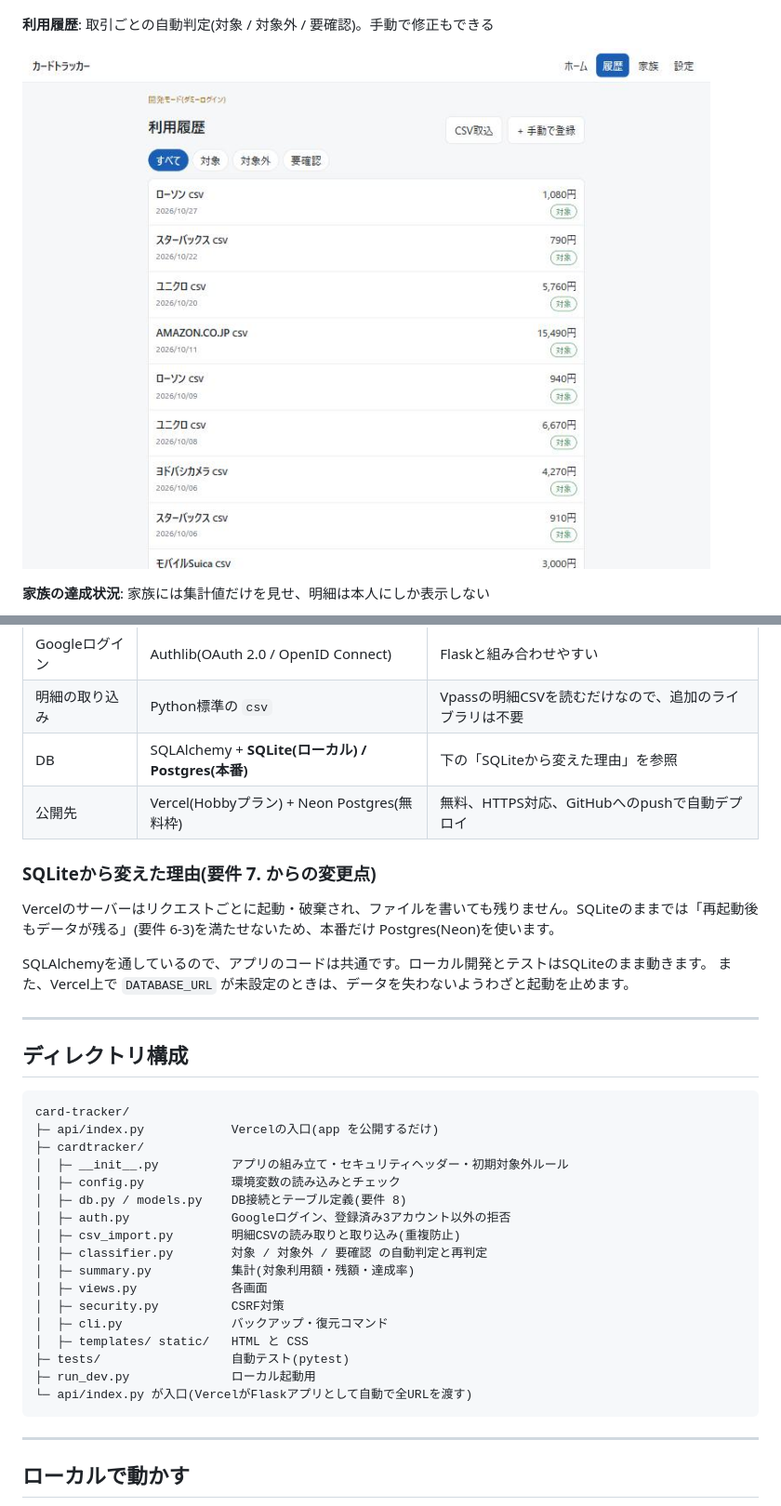
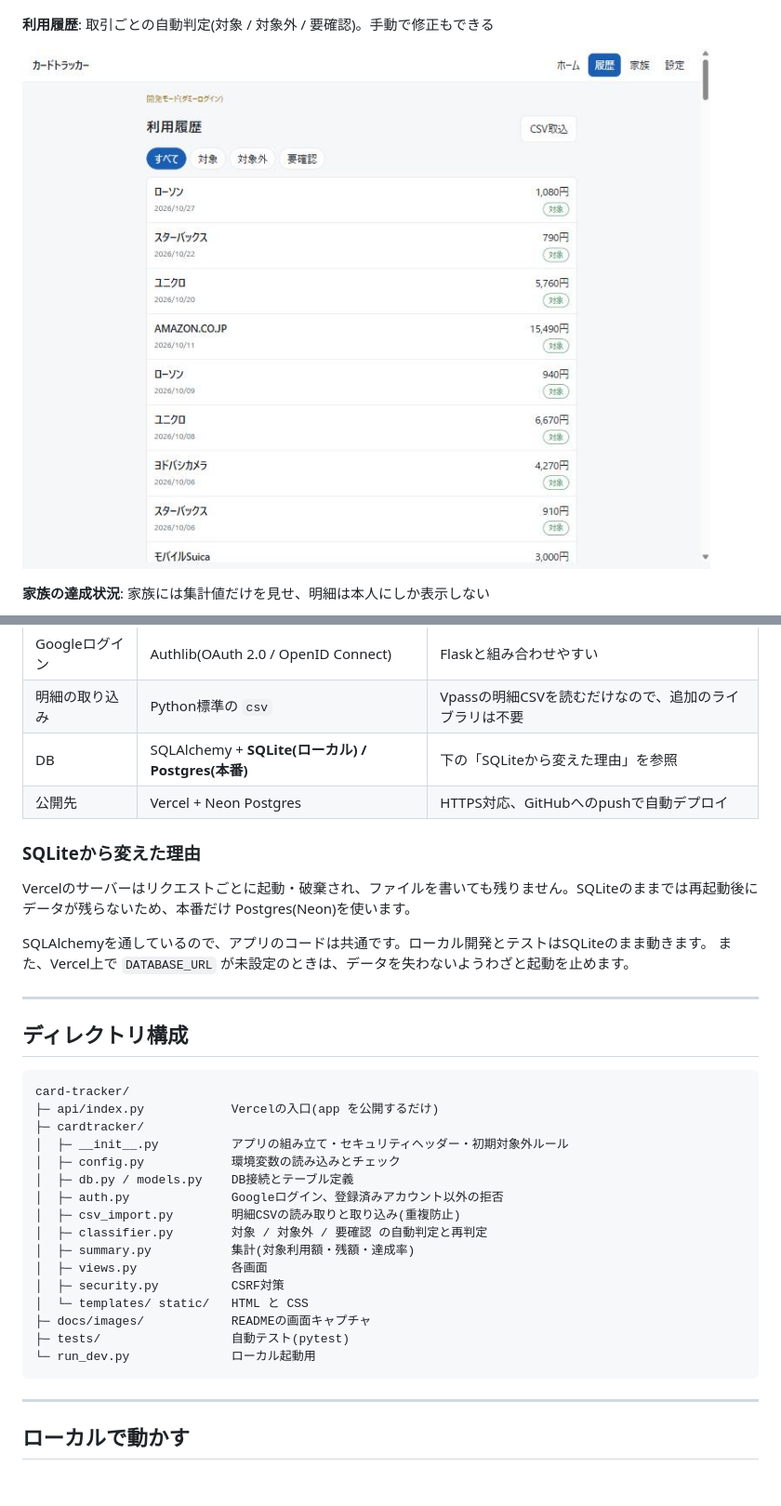
Before and after one commit to shun222hgdn-cmd/card-tracker-public, a Markdown page: README.md, 2 parts joined by grey strips. Shown at 93% size. Drawn GitHub-style; pictures changed too: docs/images/history.jpg; blank space fills up the shorter version.

````diff
--- a/README.md
+++ b/README.md
@@ -39,11 +39,11 @@
 | Googleログイン | Authlib(OAuth 2.0 / OpenID Connect) | Flaskと組み合わせやすい |
 | 明細の取り込み | Python標準の `csv` | Vpassの明細CSVを読むだけなので、追加のライブラリは不要 |
 | DB | SQLAlchemy + **SQLite(ローカル) / Postgres(本番)** | 下の「SQLiteから変えた理由」を参照 |
-| 公開先 | Vercel(Hobbyプラン) + Neon Postgres(無料枠) | 無料、HTTPS対応、GitHubへのpushで自動デプロイ |
+| 公開先 | Vercel + Neon Postgres | HTTPS対応、GitHubへのpushで自動デプロイ |
 
-### SQLiteから変えた理由(要件 7. からの変更点)
+### SQLiteから変えた理由
 
-Vercelのサーバーはリクエストごとに起動・破棄され、ファイルを書いても残りません。SQLiteのままでは「再起動後もデータが残る」(要件 6-3)を満たせないため、本番だけ Postgres(Neon)を使います。
+Vercelのサーバーはリクエストごとに起動・破棄され、ファイルを書いても残りません。SQLiteのままでは再起動後にデータが残らないため、本番だけ Postgres(Neon)を使います。
 
 SQLAlchemyを通しているので、アプリのコードは共通です。ローカル開発とテストはSQLiteのまま動きます。
 また、Vercel上で `DATABASE_URL` が未設定のときは、データを失わないようわざと起動を止めます。
@@ -58,18 +58,17 @@ card-tracker/
 ├─ cardtracker/
 │  ├─ __init__.py          アプリの組み立て・セキュリティヘッダー・初期対象外ルール
 │  ├─ config.py            環境変数の読み込みとチェック
-│  ├─ db.py / models.py    DB接続とテーブル定義(要件 8)
-│  ├─ auth.py              Googleログイン、登録済み3アカウント以外の拒否
+│  ├─ db.py / models.py    DB接続とテーブル定義
+│  ├─ auth.py              Googleログイン、登録済みアカウント以外の拒否
 │  ├─ csv_import.py        明細CSVの読み取りと取り込み(重複防止)
 │  ├─ classifier.py        対象 / 対象外 / 要確認 の自動判定と再判定
 │  ├─ summary.py           集計(対象利用額・残額・達成率)
 │  ├─ views.py             各画面
 │  ├─ security.py          CSRF対策
-│  ├─ cli.py               バックアップ・復元コマンド
-│  ├─ templates/ static/   HTML と CSS
+│  └─ templates/ static/   HTML と CSS
+├─ docs/images/            READMEの画面キャプチャ
 ├─ tests/                  自動テスト(pytest)
-├─ run_dev.py              ローカル起動用
-└─ api/index.py が入口(VercelがFlaskアプリとして自動で全URLを渡す)
+└─ run_dev.py              ローカル起動用
 ```
 
 ---
````
Also changed, not shown: other parts of README.md (+7 -30 lines), docs/images/family.jpg, docs/images/home.jpg, 16 other files.
